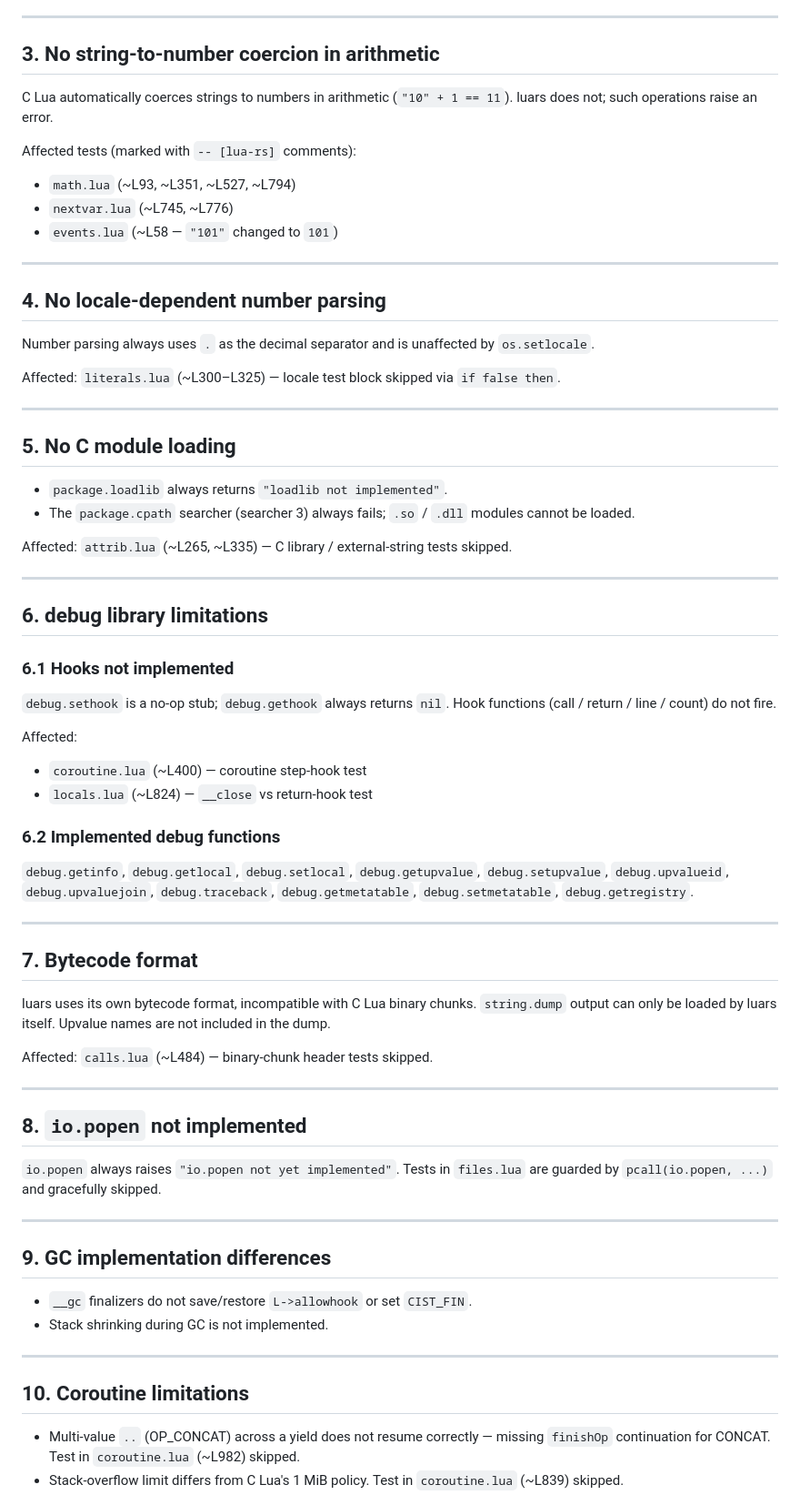
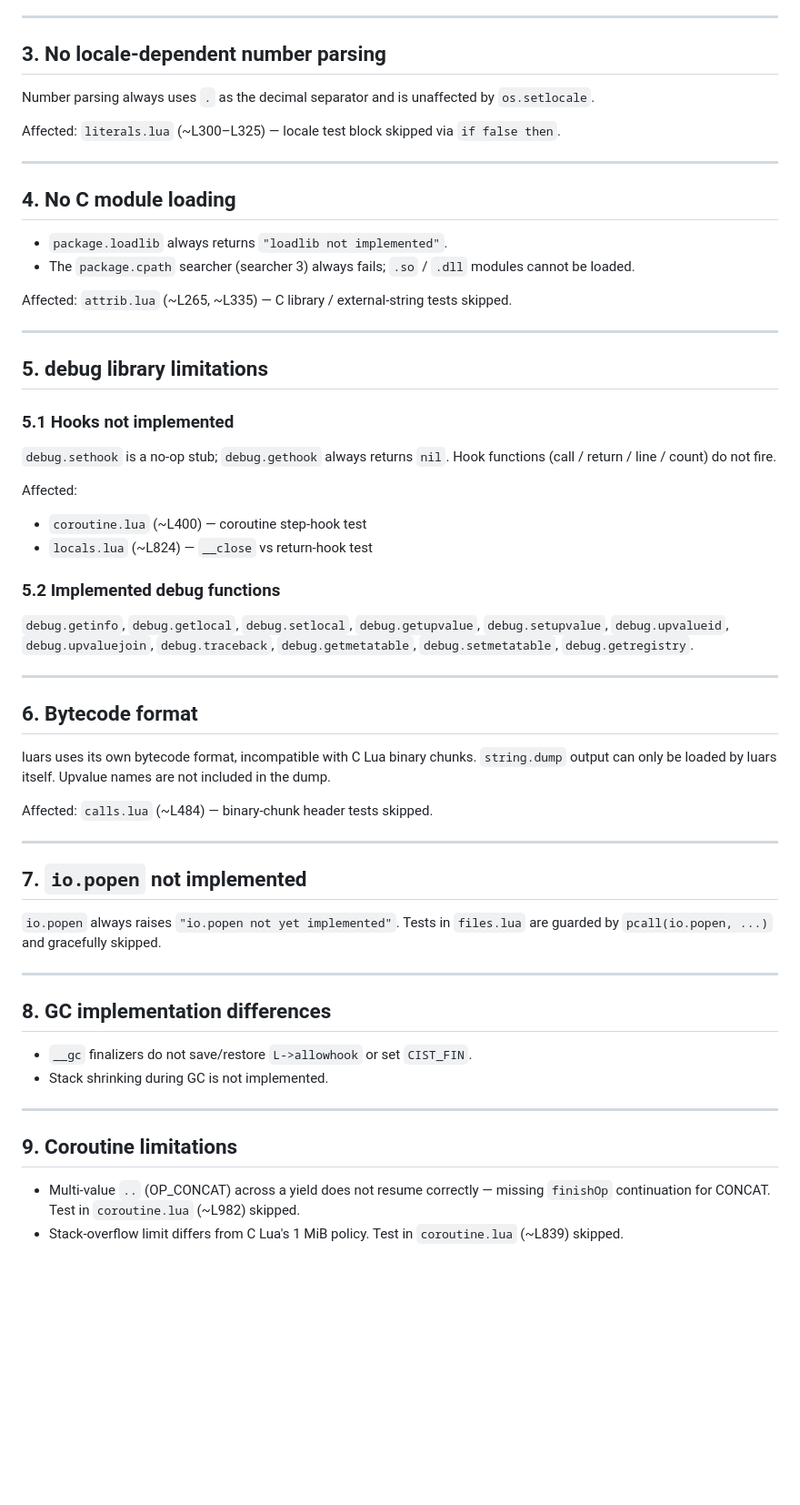
Before and after one commit to CppCXY/lua-rs, a Markdown page: docs/Different.md, the part around one of its changes. Shown at 91% size. Rendered like a GitHub page; blank space fills up the shorter version.

```diff
--- a/docs/Different.md
+++ b/docs/Different.md
@@ -37,18 +37,7 @@ Affected tests:
 
 ---
 
-## 3. No string-to-number coercion in arithmetic
-
-C Lua automatically coerces strings to numbers in arithmetic (`"10" + 1 == 11`). luars does not; such operations raise an error.
-
-Affected tests (marked with `-- [lua-rs]` comments):
-- `math.lua` (~L93, ~L351, ~L527, ~L794)
-- `nextvar.lua` (~L745, ~L776)
-- `events.lua` (~L58 — `"101"` changed to `101`)
-
----
-
-## 4. No locale-dependent number parsing
+## 3. No locale-dependent number parsing
 
 Number parsing always uses `.` as the decimal separator and is unaffected by `os.setlocale`.
 
@@ -56,7 +45,7 @@ Affected: `literals.lua` (~L300–L325) — locale test block skipped via `if fa
 
 ---
 
-## 5. No C module loading
+## 4. No C module loading
 
 - `package.loadlib` always returns `"loadlib not implemented"`.
 - The `package.cpath` searcher (searcher 3) always fails; `.so` / `.dll` modules cannot be loaded.
@@ -65,21 +54,21 @@ Affected: `attrib.lua` (~L265, ~L335) — C library / external-string tests skip
 
 ---
 
-## 6. debug library limitations
+## 5. debug library limitations
 
-### 6.1 Hooks not implemented
+### 5.1 Hooks not implemented
 `debug.sethook` is a no-op stub; `debug.gethook` always returns `nil`. Hook functions (call / return / line / count) do not fire.
 
 Affected:
 - `coroutine.lua` (~L400) — coroutine step-hook test
 - `locals.lua` (~L824) — `__close` vs return-hook test
 
-### 6.2 Implemented debug functions
+### 5.2 Implemented debug functions
 `debug.getinfo`, `debug.getlocal`, `debug.setlocal`, `debug.getupvalue`, `debug.setupvalue`, `debug.upvalueid`, `debug.upvaluejoin`, `debug.traceback`, `debug.getmetatable`, `debug.setmetatable`, `debug.getregistry`.
 
 ---
 
-## 7. Bytecode format
+## 6. Bytecode format
 
 luars uses its own bytecode format, incompatible with C Lua binary chunks. `string.dump` output can only be loaded by luars itself. Upvalue names are not included in the dump.
 
@@ -87,20 +76,20 @@ Affected: `calls.lua` (~L484) — binary-chunk header tests skipped.
 
 ---
 
-## 8. `io.popen` not implemented
+## 7. `io.popen` not implemented
 
 `io.popen` always raises `"io.popen not yet implemented"`. Tests in `files.lua` are guarded by `pcall(io.popen, ...)` and gracefully skipped.
 
 ---
 
-## 9. GC implementation differences
+## 8. GC implementation differences
 
 - `__gc` finalizers do not save/restore `L->allowhook` or set `CIST_FIN`.
 - Stack shrinking during GC is not implemented.
 
 ---
 
-## 10. Coroutine limitations
+## 9. Coroutine limitations
 
 - Multi-value `..` (OP_CONCAT) across a yield does not resume correctly — missing `finishOp` continuation for CONCAT. Test in `coroutine.lua` (~L982) skipped.
 - Stack-overflow limit differs from C Lua's 1 MiB policy. Test in `coroutine.lua` (~L839) skipped.
```
Also changed, not shown: other parts of docs/Different.md (+2 -9 lines), README.md (+0 -2 lines).
